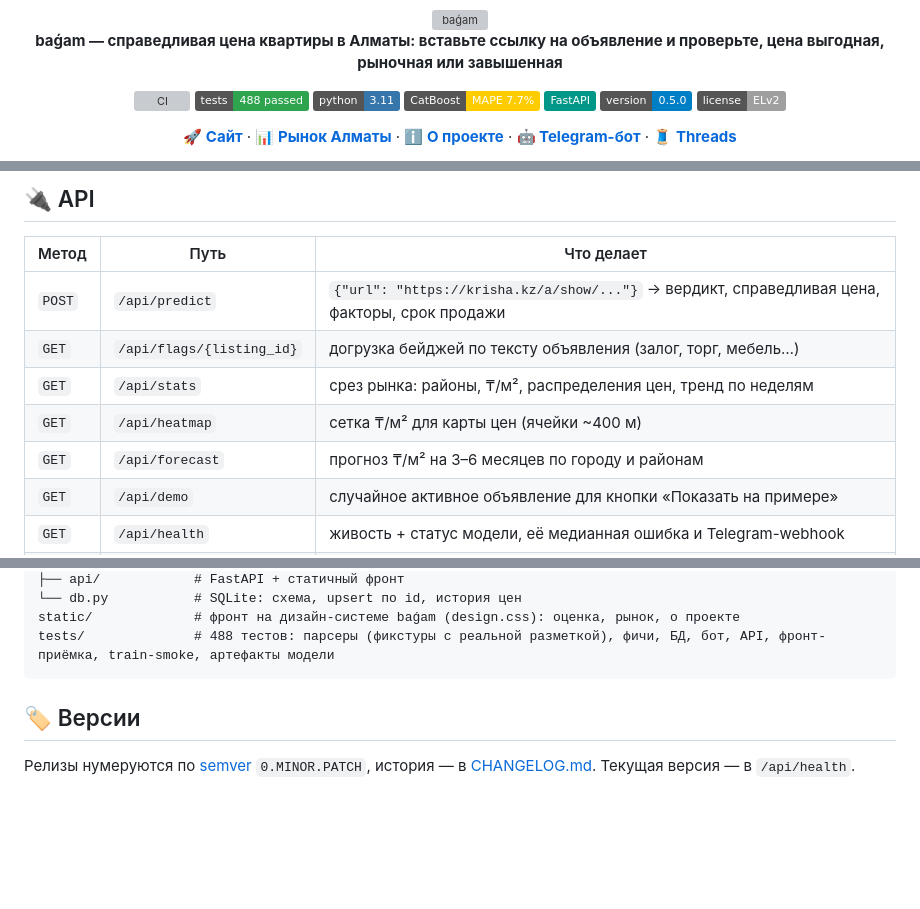
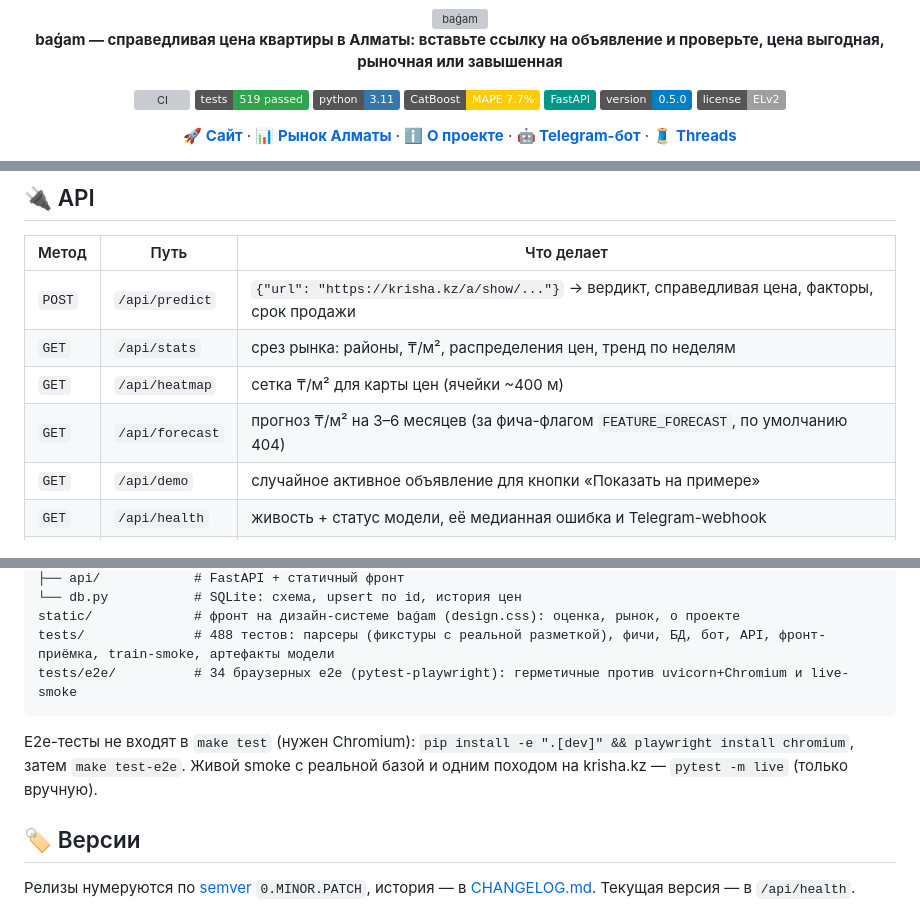
Before and after one commit to Dex719/krisha-fair-price, a Markdown page: README.md, 3 parts joined by grey strips. GitHub-like rendering; badges without logos; blank space fills up the shorter version; grey boxes are pictures that could not be loaded.

Commit message:
docs: README — таблица API и e2e в структуре
- /api/flags удалён из таблицы (эндпоинт снесён в issue #157, фронт
  его больше не зовёт); /api/forecast помечен фича-флагом (404 по
  умолчанию).
- tests/e2e в структуре проекта + как запускать (make test-e2e, -m
  live); бейдж тестов 488 → 519 (488 юнитов + 31 e2e в CI).

````diff
--- a/README.md
+++ b/README.md
@@ -8,7 +8,7 @@
 **baǵam — справедливая цена квартиры в Алматы: вставьте ссылку на объявление и проверьте, цена выгодная, рыночная или завышенная**
 
 [![CI](https://github.com/Dex719/krisha-fair-price/actions/workflows/ci.yml/badge.svg)](https://github.com/Dex719/krisha-fair-price/actions/workflows/ci.yml)
-![tests](https://img.shields.io/badge/tests-488_passed-2ea44f)
+![tests](https://img.shields.io/badge/tests-519_passed-2ea44f)
 ![python](https://img.shields.io/badge/python-3.11-3776AB?logo=python&logoColor=white)
 ![CatBoost](https://img.shields.io/badge/CatBoost-MAPE_7.7%25-FFCC00)
 ![FastAPI](https://img.shields.io/badge/FastAPI-009688?logo=fastapi&logoColor=white)
@@ -131,10 +131,9 @@ python scripts/rescrape.py --deal arenda --max-new 1000
 | Метод | Путь | Что делает |
 |---|---|---|
 | `POST` | `/api/predict` | `{"url": "https://krisha.kz/a/show/..."}` → вердикт, справедливая цена, факторы, срок продажи |
-| `GET` | `/api/flags/{listing_id}` | догрузка бейджей по тексту объявления (залог, торг, мебель…) |
 | `GET` | `/api/stats` | срез рынка: районы, ₸/м², распределения цен, тренд по неделям |
 | `GET` | `/api/heatmap` | сетка ₸/м² для карты цен (ячейки ~400 м) |
-| `GET` | `/api/forecast` | прогноз ₸/м² на 3–6 месяцев по городу и районам |
+| `GET` | `/api/forecast` | прогноз ₸/м² на 3–6 месяцев (за фича-флагом `FEATURE_FORECAST`, по умолчанию 404) |
 | `GET` | `/api/demo` | случайное активное объявление для кнопки «Показать на примере» |
 | `GET` | `/api/health` | живость + статус модели, её медианная ошибка и Telegram-webhook |
 | `POST` | `/tg/webhook` | апдейты Telegram-бота (защищено секретом) |
@@ -156,7 +155,10 @@ src/krisha/
 └── db.py           # SQLite: схема, upsert по id, история цен
 static/             # фронт на дизайн-системе baǵam (design.css): оценка, рынок, о проекте
 tests/              # 488 тестов: парсеры (фикстуры с реальной разметкой), фичи, БД, бот, API, фронт-приёмка, train-smoke, артефакты модели
+tests/e2e/          # 34 браузерных e2e (pytest-playwright): герметичные против uvicorn+Chromium и live-smoke
 ```
+
+E2e-тесты не входят в `make test` (нужен Chromium): `pip install -e ".[dev]" && playwright install chromium`, затем `make test-e2e`. Живой smoke с реальной базой и одним походом на krisha.kz — `pytest -m live` (только вручную).
 
 ## 🏷 Версии
 
````
